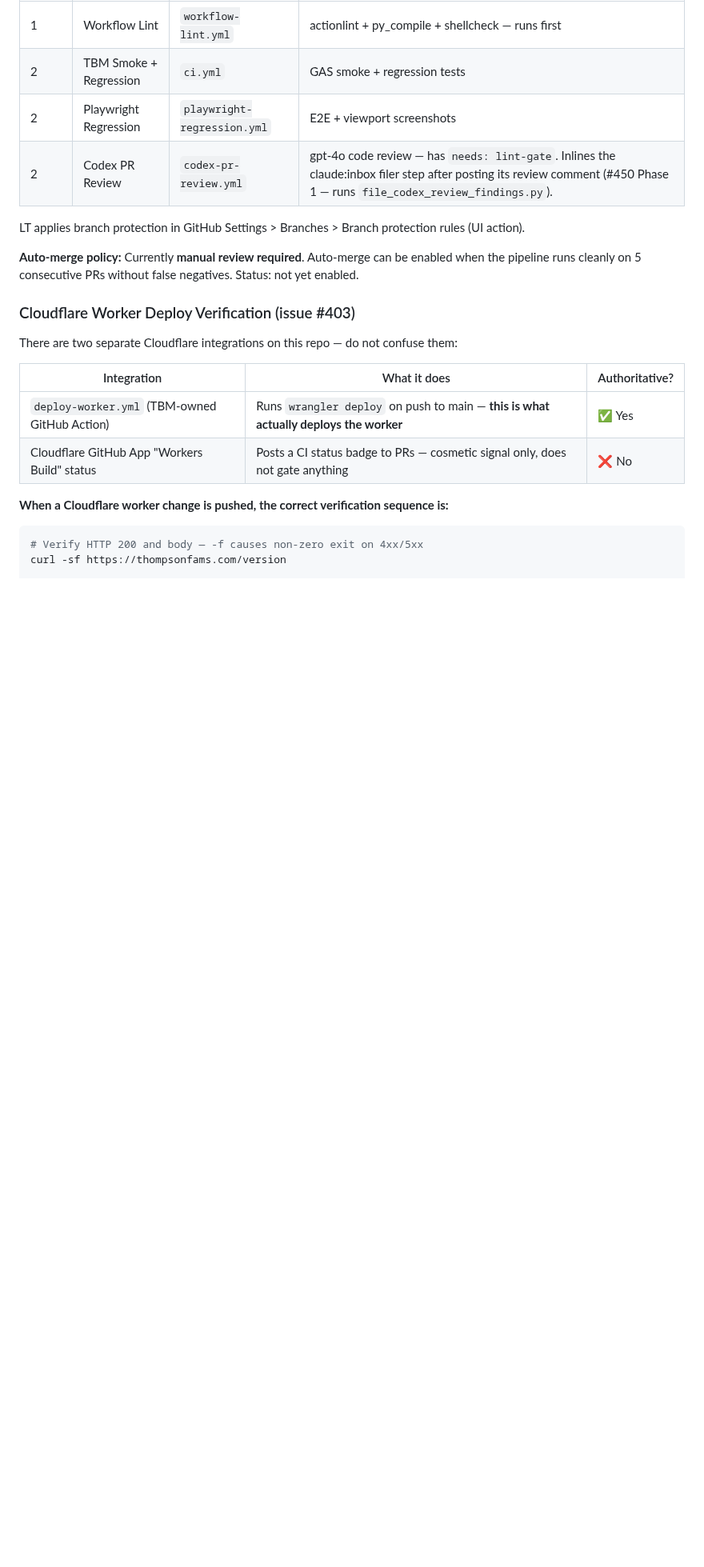
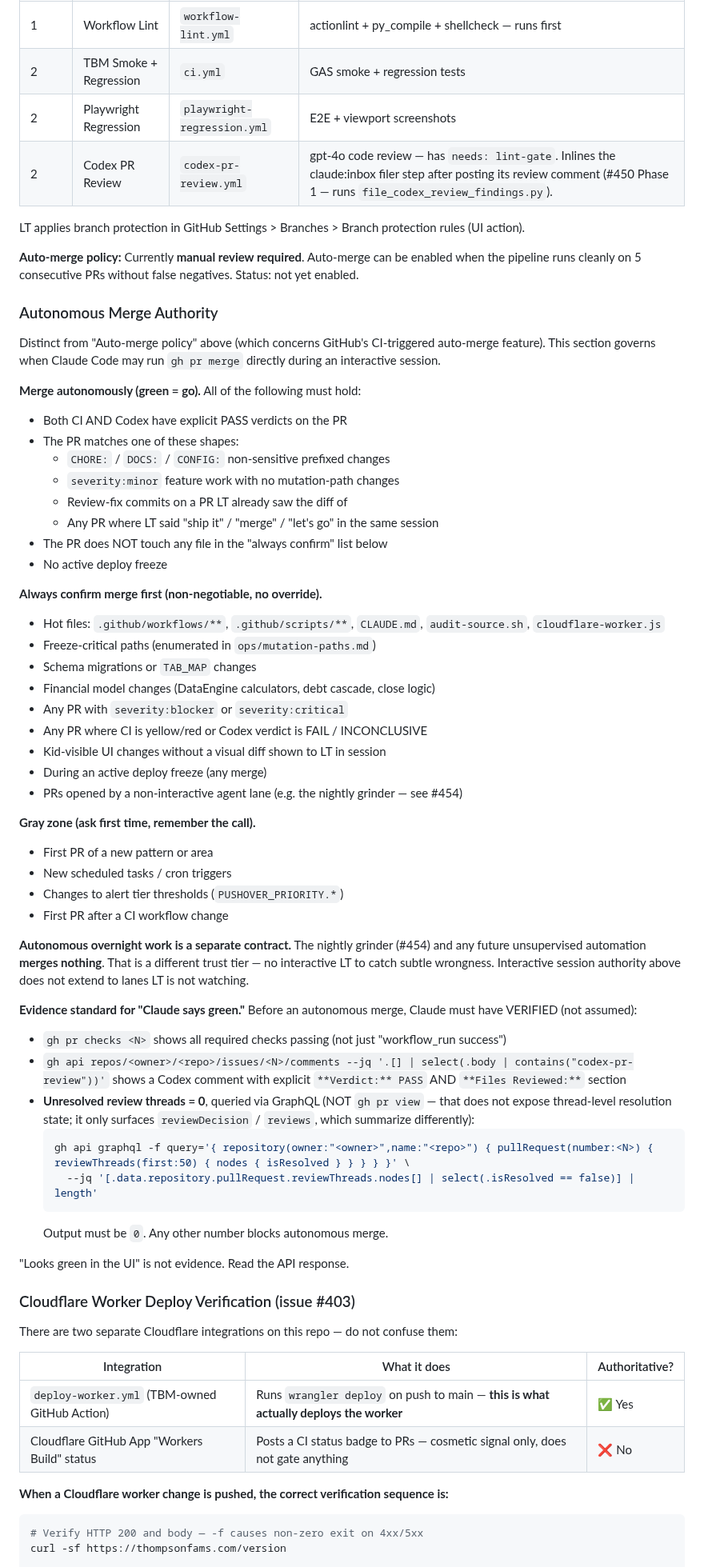
Before and after one commit to blucsigma05/tbm-apps-script, a Markdown page: CLAUDE.md, the part around the change. Shown at 80% size. GitHub-like rendering; blank space fills up the shorter version.

Commit message:
docs(#460): codify autonomous merge authority tiers in CLAUDE.md (#461)
* docs(#460): codify autonomous merge authority tiers in CLAUDE.md

Add 'Autonomous Merge Authority' section clarifying when Claude Code may
run gh pr merge during interactive sessions vs when LT must confirm.

Three tiers:
- Merge autonomously: CHORE/DOCS/CONFIG, severity:minor interactive PRs, review-fix commits on seen diffs, or when LT says 'ship it' in session
- Always confirm: hot files, freeze-critical paths, schema/finance changes, severity:blocker|critical, yellow/red CI, Codex FAIL/INCONCLUSIVE, kid-visible UI without visual diff, active freeze, non-interactive agent PRs
- Gray zone: first PR of new pattern, new cron triggers, alert threshold changes, first PR after CI workflow change

Also specifies evidence standard for 'green' (gh pr checks + explicit Codex
Verdict: PASS + no unresolved review threads) and carves out that nightly
grinder (#454) merges nothing — separate trust contract.

Closes #460

* docs(#460): fix evidence-standard commands per Codex P2 catch

Codex PR #461 review flagged that 'gh pr view' does not expose
thread-level review resolution state. Replace with a GraphQL query
that actually reads reviewThreads.isResolved. Also swap the Codex-
comment check from 'gh pr view' to a direct API call that surfaces
comment bodies.

Self-consistent test: the policy correctly requires zero unresolved
threads; the fix here came from Codex catching the wrong command in
the original patch before merge.

````diff
--- a/CLAUDE.md
+++ b/CLAUDE.md
@@ -542,6 +542,51 @@ LT applies branch protection in GitHub Settings > Branches > Branch protection r
 
 **Auto-merge policy:** Currently **manual review required**. Auto-merge can be enabled when the pipeline runs cleanly on 5 consecutive PRs without false negatives. Status: not yet enabled.
 
+### Autonomous Merge Authority
+
+Distinct from "Auto-merge policy" above (which concerns GitHub's CI-triggered auto-merge feature). This section governs when Claude Code may run `gh pr merge` directly during an interactive session.
+
+**Merge autonomously (green = go).** All of the following must hold:
+- Both CI AND Codex have explicit PASS verdicts on the PR
+- The PR matches one of these shapes:
+  - `CHORE:` / `DOCS:` / `CONFIG:` non-sensitive prefixed changes
+  - `severity:minor` feature work with no mutation-path changes
+  - Review-fix commits on a PR LT already saw the diff of
+  - Any PR where LT said "ship it" / "merge" / "let's go" in the same session
+- The PR does NOT touch any file in the "always confirm" list below
+- No active deploy freeze
+
+**Always confirm merge first (non-negotiable, no override).**
+- Hot files: `.github/workflows/**`, `.github/scripts/**`, `CLAUDE.md`, `audit-source.sh`, `cloudflare-worker.js`
+- Freeze-critical paths (enumerated in `ops/mutation-paths.md`)
+- Schema migrations or `TAB_MAP` changes
+- Financial model changes (DataEngine calculators, debt cascade, close logic)
+- Any PR with `severity:blocker` or `severity:critical`
+- Any PR where CI is yellow/red or Codex verdict is FAIL / INCONCLUSIVE
+- Kid-visible UI changes without a visual diff shown to LT in session
+- During an active deploy freeze (any merge)
+- PRs opened by a non-interactive agent lane (e.g. the nightly grinder — see #454)
+
+**Gray zone (ask first time, remember the call).**
+- First PR of a new pattern or area
+- New scheduled tasks / cron triggers
+- Changes to alert tier thresholds (`PUSHOVER_PRIORITY.*`)
+- First PR after a CI workflow change
+
+**Autonomous overnight work is a separate contract.** The nightly grinder (#454) and any future unsupervised automation **merges nothing**. That is a different trust tier — no interactive LT to catch subtle wrongness. Interactive session authority above does not extend to lanes LT is not watching.
+
+**Evidence standard for "Claude says green."** Before an autonomous merge, Claude must have VERIFIED (not assumed):
+- `gh pr checks <N>` shows all required checks passing (not just "workflow_run success")
+- `gh api repos/<owner>/<repo>/issues/<N>/comments --jq '.[] | select(.body | contains("codex-pr-review"))'` shows a Codex comment with explicit `**Verdict:** PASS` AND `**Files Reviewed:**` section
+- **Unresolved review threads = 0**, queried via GraphQL (NOT `gh pr view` — that does not expose thread-level resolution state; it only surfaces `reviewDecision` / `reviews`, which summarize differently):
+  ```bash
+  gh api graphql -f query='{ repository(owner:"<owner>",name:"<repo>") { pullRequest(number:<N>) { reviewThreads(first:50) { nodes { isResolved } } } } }' \
+    --jq '[.data.repository.pullRequest.reviewThreads.nodes[] | select(.isResolved == false)] | length'
+  ```
+  Output must be `0`. Any other number blocks autonomous merge.
+
+"Looks green in the UI" is not evidence. Read the API response.
+
 ### Cloudflare Worker Deploy Verification (issue #403)
 
 There are two separate Cloudflare integrations on this repo — do not confuse them:
````
